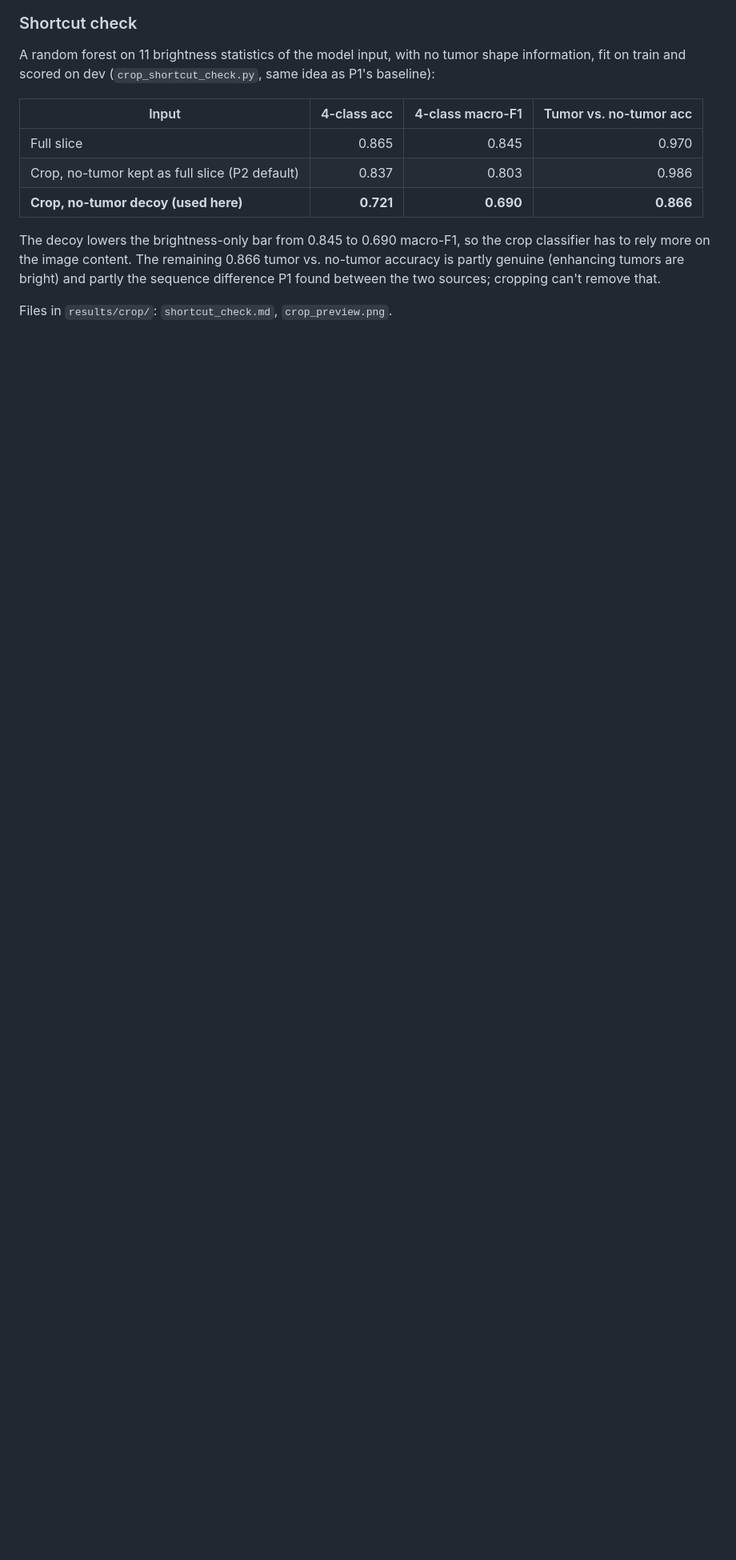
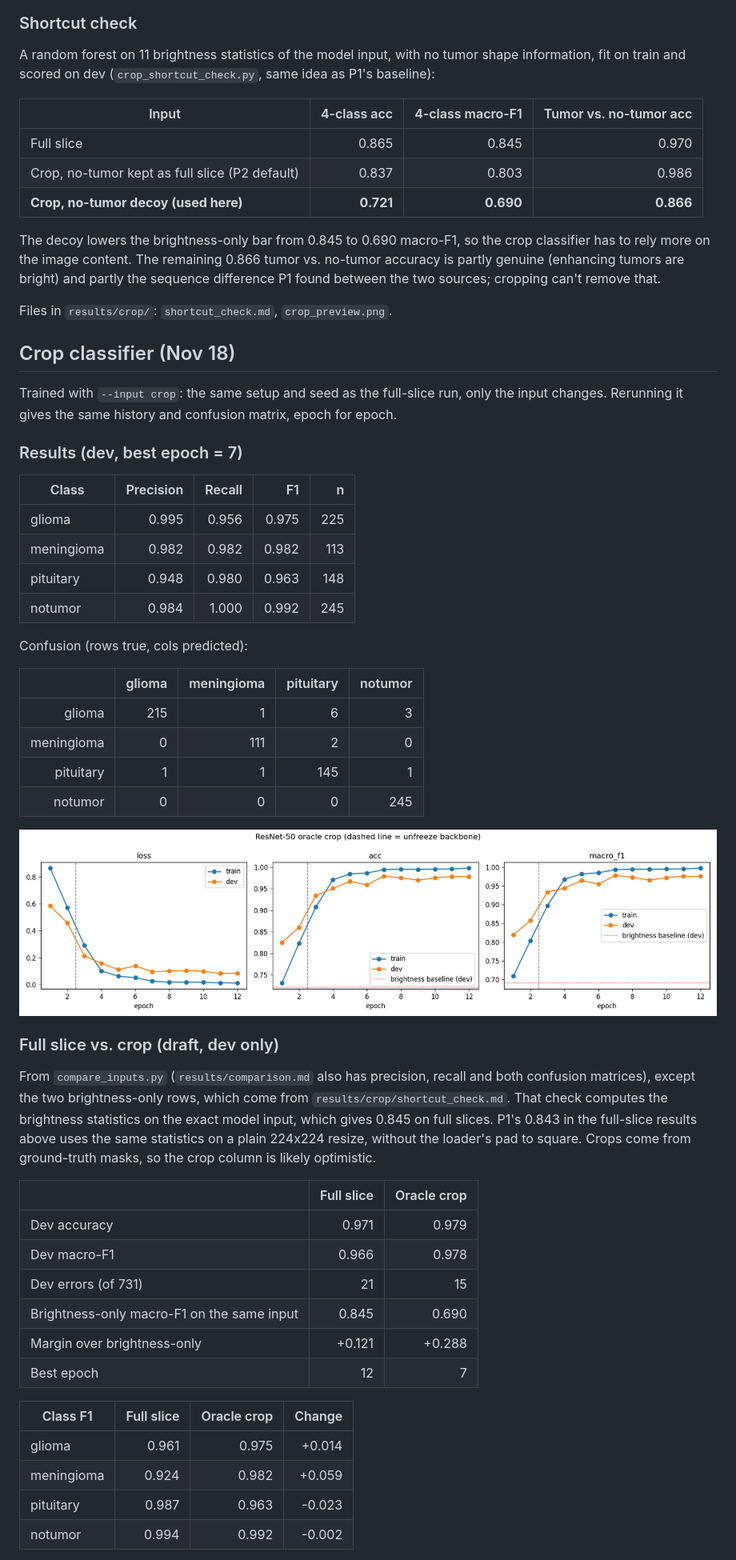
Before and after one commit to RUBAR-OTHMAN/G03-brain-mri, a Markdown page: P3/README.md, the part around one of its changes. Shown at 80% size. Drawn GitHub-style; pictures changed too: P3/results/crop/curves.png (added); blank space fills up the shorter version.

Commit message:
P3: crop classifier and full vs. crop comparison (Nov 18)

```diff
--- a/P3/README.md
+++ b/P3/README.md
@@ -110,3 +111,53 @@ two sources; cropping can't remove that.
 
 Files in `results/crop/`: `shortcut_check.md`, `crop_preview.png`.
 
+## Crop classifier (Nov 18)
+
+Trained with `--input crop`: the same setup and seed as the full-slice run, only the input
+changes. Rerunning it gives the same history and confusion matrix, epoch for epoch.
+
+### Results (dev, best epoch = 7)
+
+| Class | Precision | Recall | F1 | n |
+|---|---:|---:|---:|---:|
+| glioma | 0.995 | 0.956 | 0.975 | 225 |
+| meningioma | 0.982 | 0.982 | 0.982 | 113 |
+| pituitary | 0.948 | 0.980 | 0.963 | 148 |
+| notumor | 0.984 | 1.000 | 0.992 | 245 |
+
+Confusion (rows true, cols predicted):
+
+| | glioma | meningioma | pituitary | notumor |
+|---:|---:|---:|---:|---:|
+| glioma | 215 | 1 | 6 | 3 |
+| meningioma | 0 | 111 | 2 | 0 |
+| pituitary | 1 | 1 | 145 | 1 |
+| notumor | 0 | 0 | 0 | 245 |
+
+![crop training curves](results/crop/curves.png)
+
+### Full slice vs. crop (draft, dev only)
+
+From `compare_inputs.py` (`results/comparison.md` also has precision, recall and both confusion
+matrices), except the two brightness-only rows, which come from `results/crop/shortcut_check.md`.
+That check computes the brightness statistics on the exact model input, which gives 0.845 on
+full slices. P1's 0.843 in the full-slice results above uses the same statistics on a plain
+224x224 resize, without the loader's pad to square. Crops come from
+ground-truth masks, so the crop column is likely optimistic.
+
+| | Full slice | Oracle crop |
+|---|---:|---:|
+| Dev accuracy | 0.971 | 0.979 |
+| Dev macro-F1 | 0.966 | 0.978 |
+| Dev errors (of 731) | 21 | 15 |
+| Brightness-only macro-F1 on the same input | 0.845 | 0.690 |
+| Margin over brightness-only | +0.121 | +0.288 |
+| Best epoch | 12 | 7 |
+
+| Class F1 | Full slice | Oracle crop | Change |
+|---|---:|---:|---:|
+| glioma | 0.961 | 0.975 | +0.014 |
+| meningioma | 0.924 | 0.982 | +0.059 |
+| pituitary | 0.987 | 0.963 | -0.023 |
+| notumor | 0.994 | 0.992 | -0.002 |
+
```
Also changed, not shown: other parts of P3/README.md (+19 -4 lines), P3/results/comparison.md (added, +35 -0 lines), 6 other files.
